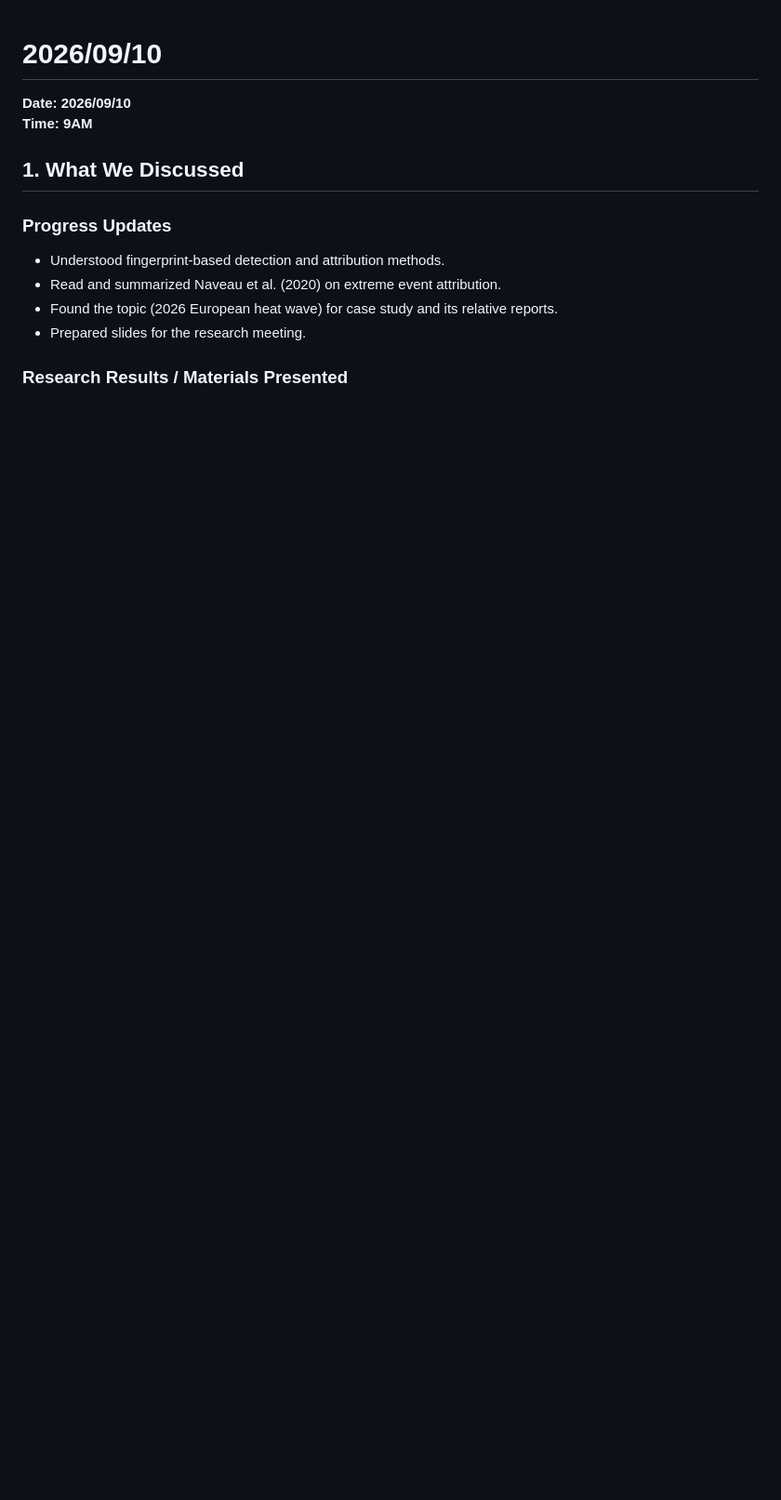
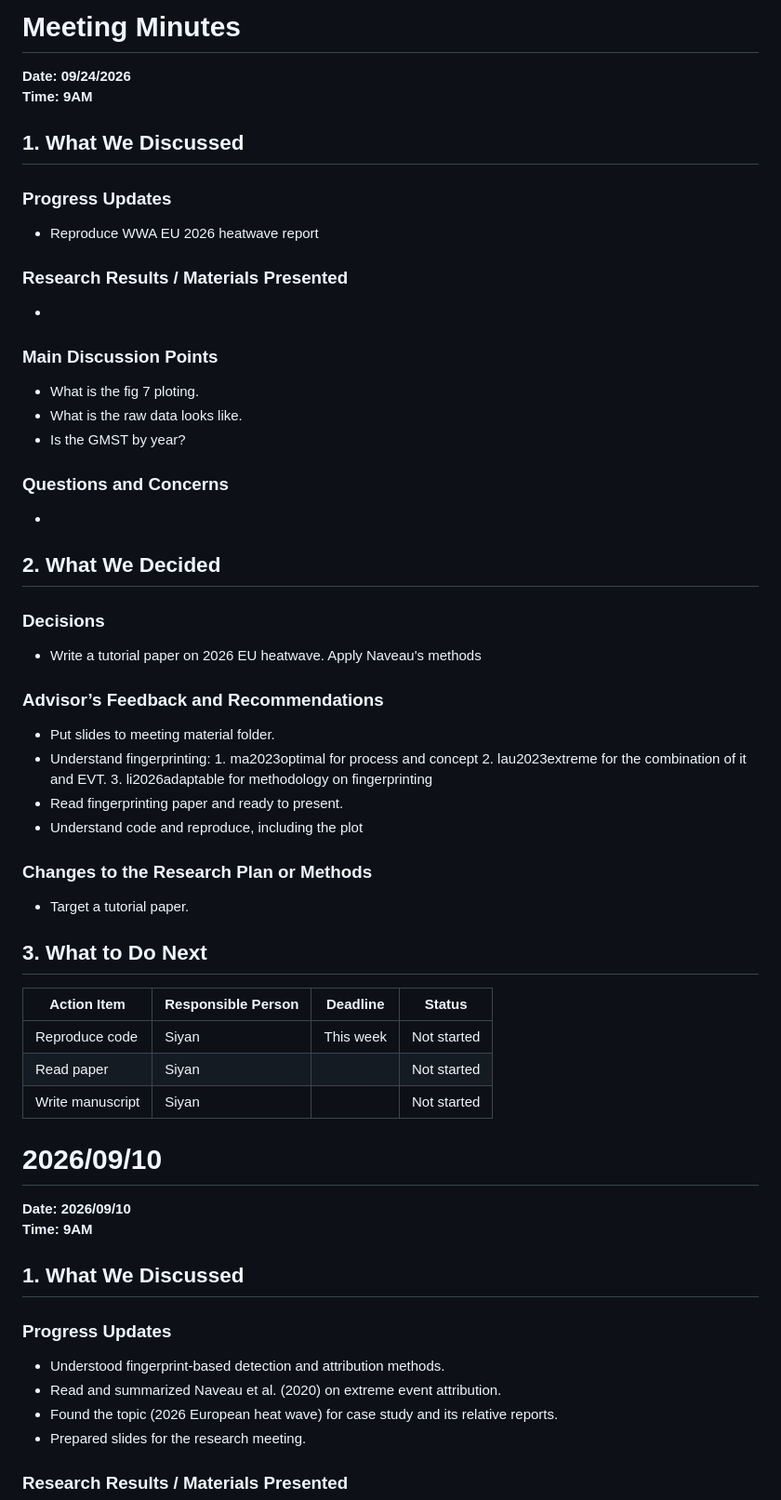
Before and after one commit to SiyanWang-uconn/extreme-event-attribution, a Markdown page: meeting_material/meeting_minutes.md, the part around the change. Shown at 93% size. Rendered like a GitHub page; blank space fills up the shorter version.

Commit message:
Update meeing_minutes

```diff
--- a/meeting_material/meeting_minutes.md
+++ b/meeting_material/meeting_minutes.md
@@ -1,3 +1,56 @@
+# Meeting Minutes
+
+**Date: 09/24/2026**
+**Time: 9AM**
+
+
+## 1. What We Discussed
+
+### Progress Updates
+
+- Reproduce WWA EU 2026 heatwave report
+
+### Research Results / Materials Presented
+
+-
+
+### Main Discussion Points
+
+- What is the fig 7 ploting.
+- What is the raw data looks like.
+- Is the GMST by year?
+
+### Questions and Concerns
+
+-
+
+## 2. What We Decided
+
+### Decisions
+
+- Write a tutorial paper on 2026 EU heatwave. Apply Naveau's methods
+
+### Advisor’s Feedback and Recommendations
+
+- Put slides to meeting material folder.
+- Understand fingerprinting: 1. ma2023optimal for process and concept 2. lau2023extreme for the combination of it and EVT. 3. li2026adaptable for methodology on fingerprinting
+- Read fingerprinting paper and ready to present.
+- Understand code and reproduce, including the plot
+
+### Changes to the Research Plan or Methods
+
+- Target a tutorial paper.
+
+## 3. What to Do Next
+
+| Action Item | Responsible Person | Deadline | Status |
+|---|---|---|---|
+| Reproduce code  | Siyan  | This week | Not started |
+| Read paper | Siyan |  | Not started |
+| Write manuscript | Siyan |  | Not started |
+
+
+
 # 2026/09/10
 
 **Date: 2026/09/10**
```
